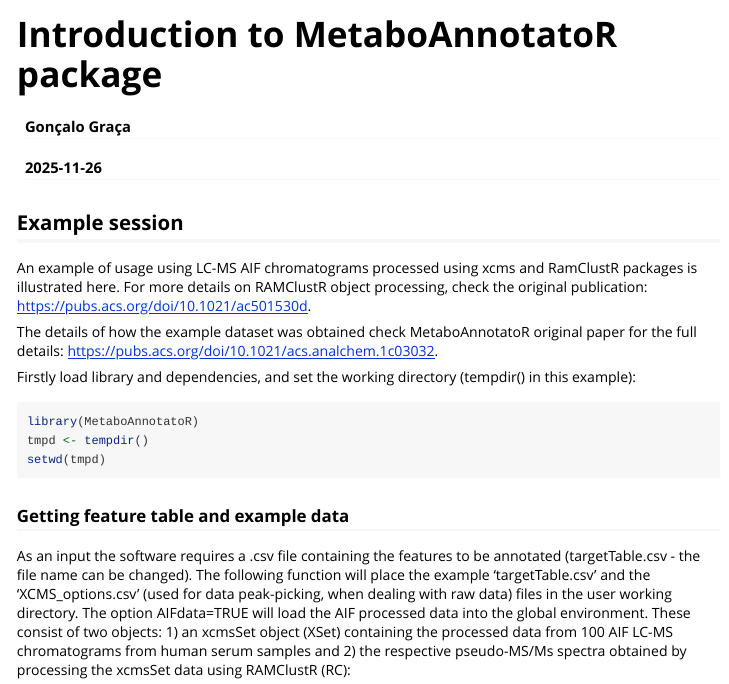
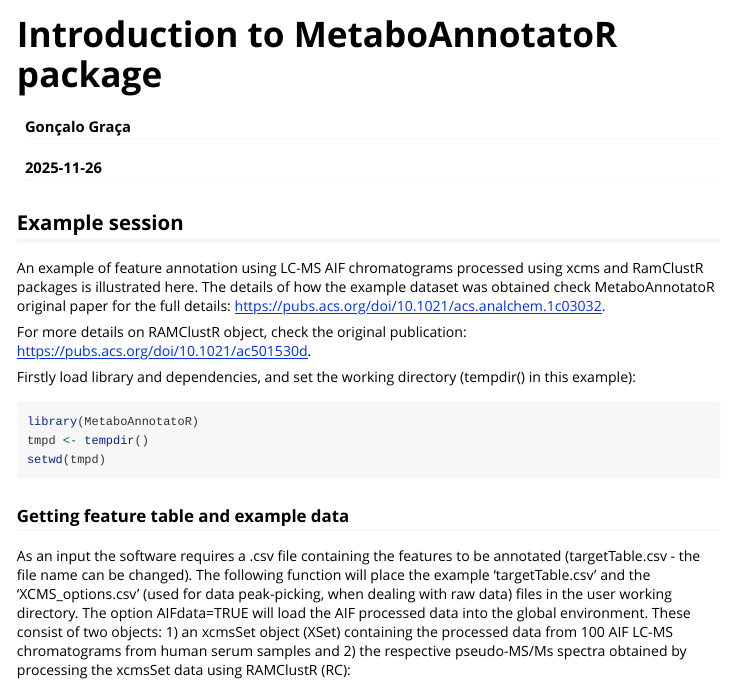
Before and after one commit to gggraca/MetaboAnnotatoR, an R Markdown document (vignettes/introduction.Rmd): the page in a window 1100 px wide, from its top. Rendered offline with R 4.5, knitr and Pandoc, with nearby package versions; some code elsewhere in the file could not run offline.

Commit message:
small correction to description

```diff
--- a/vignettes/introduction.Rmd
+++ b/vignettes/introduction.Rmd
@@ -18,14 +18,14 @@ knitr::opts_chunk$set(
 
 ## Example session
 
-An example of usage using LC-MS AIF chromatograms processed using xcms and
-RamClustR packages is illustrated here. For more details on RAMClustR object
-processing, check the original publication:
-https://pubs.acs.org/doi/10.1021/ac501530d.
-
+An example of feature annotation using LC-MS AIF chromatograms processed
+using xcms and RamClustR packages is illustrated here.
 The details of how the example dataset was obtained check MetaboAnnotatoR
 original paper for the full details:
 https://pubs.acs.org/doi/10.1021/acs.analchem.1c03032.
+
+For more details on RAMClustR object, check the original publication:
+https://pubs.acs.org/doi/10.1021/ac501530d.
 
 Firstly load library and dependencies, and set the working directory
 (tempdir() in this example):
```
